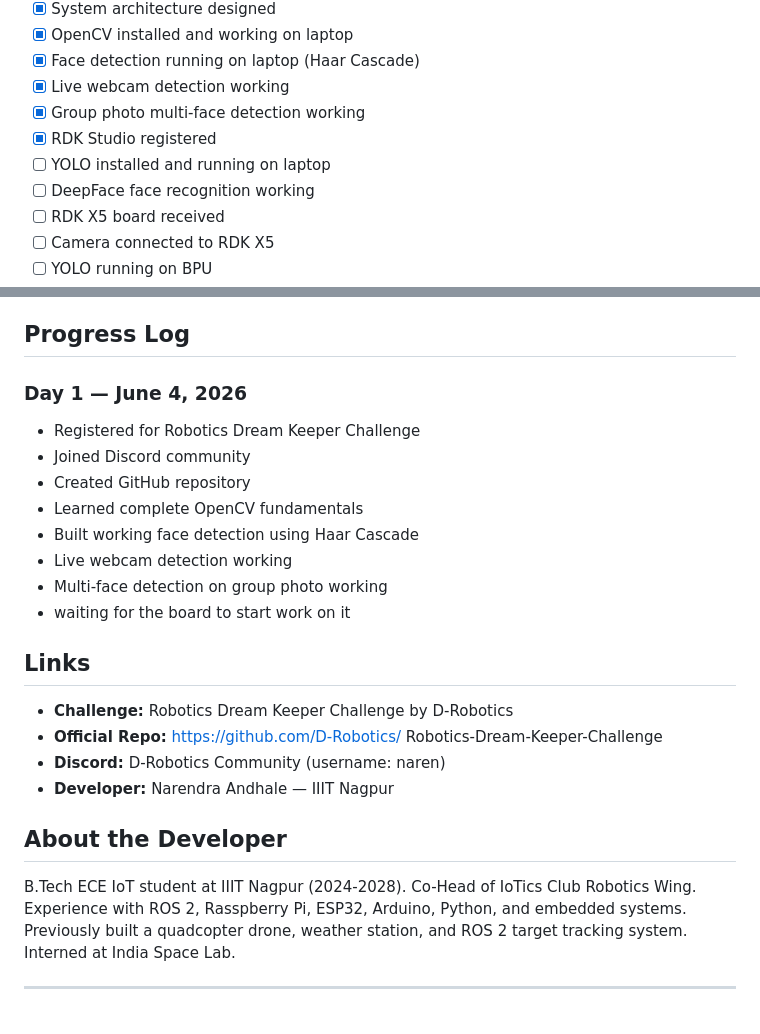
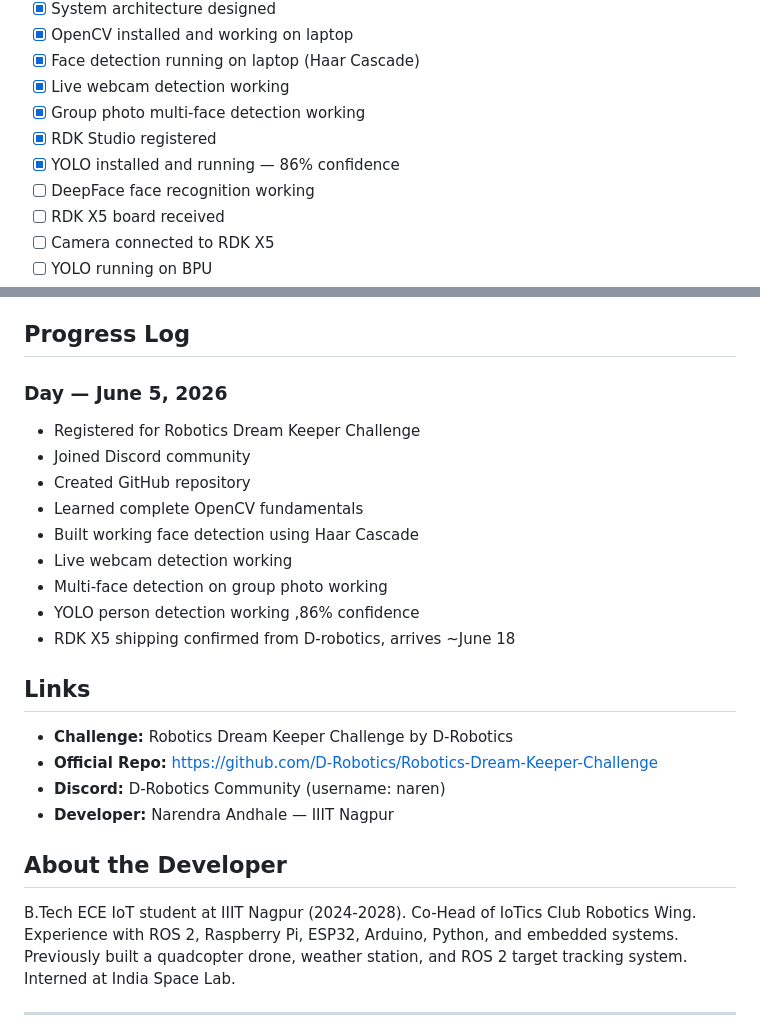
Before and after one commit to Nightrider1946/classmind-rdkx5, a Markdown page: README.md, 2 parts joined by grey strips. Drawn GitHub-style.

Commit message:
Revise YOLO status and update progress log date
Updated YOLO installation status and progress log.

```diff
--- a/README.md
+++ b/README.md
@@ -105,7 +105,7 @@ classmind-rdkx5/
 - [x] Live webcam detection working
 - [x] Group photo multi-face detection working
 - [X] RDK Studio registered
-- [ ] YOLO installed and running on laptop
+- [X] YOLO installed and running — 86% confidence
 - [ ] DeepFace face recognition working
 - [ ] RDK X5 board received
 - [ ] Camera connected to RDK X5
@@ -119,7 +119,7 @@ classmind-rdkx5/
 
 ## Progress Log
 
-### Day 1 — June 4, 2026
+### Day — June 5, 2026
 - Registered for Robotics Dream Keeper Challenge
 - Joined Discord community
 - Created GitHub repository
@@ -127,14 +127,13 @@ classmind-rdkx5/
 - Built working face detection using Haar Cascade
 - Live webcam detection working
 - Multi-face detection on group photo working
-- waiting for the board to start work on it
+- YOLO person detection working ,86% confidence
+- RDK X5 shipping confirmed from D-robotics, arrives ~June 18
 
 ## Links
 
-- **Challenge:** Robotics Dream Keeper Challenge
-  by D-Robotics
-- **Official Repo:** https://github.com/D-Robotics/
-  Robotics-Dream-Keeper-Challenge
+- **Challenge:** Robotics Dream Keeper Challenge by D-Robotics
+- **Official Repo:** https://github.com/D-Robotics/Robotics-Dream-Keeper-Challenge
 - **Discord:** D-Robotics Community (username: naren)
 - **Developer:** Narendra Andhale — IIIT Nagpur
 
@@ -142,7 +141,7 @@ classmind-rdkx5/
 
 B.Tech ECE IoT student at IIIT Nagpur (2024-2028).
 Co-Head of IoTics Club Robotics Wing.
-Experience with ROS 2, Rasspberry Pi, ESP32, Arduino, Python,
+Experience with ROS 2, Raspberry Pi, ESP32, Arduino, Python,
 and embedded systems. Previously built a quadcopter
 drone, weather station, and ROS 2 target tracking
 system. Interned at India Space Lab.
```
